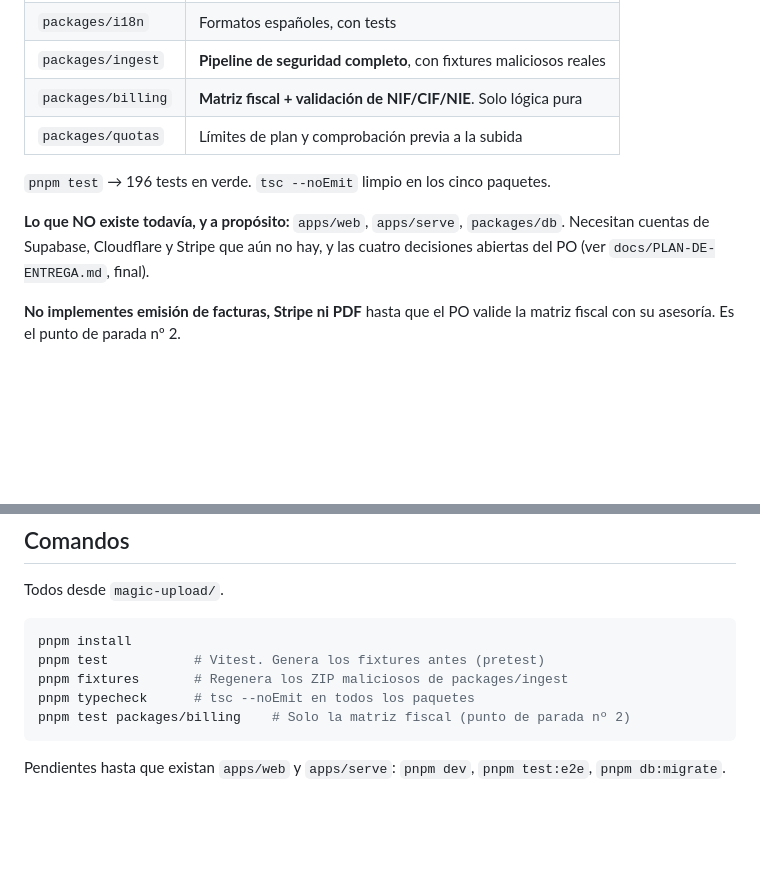
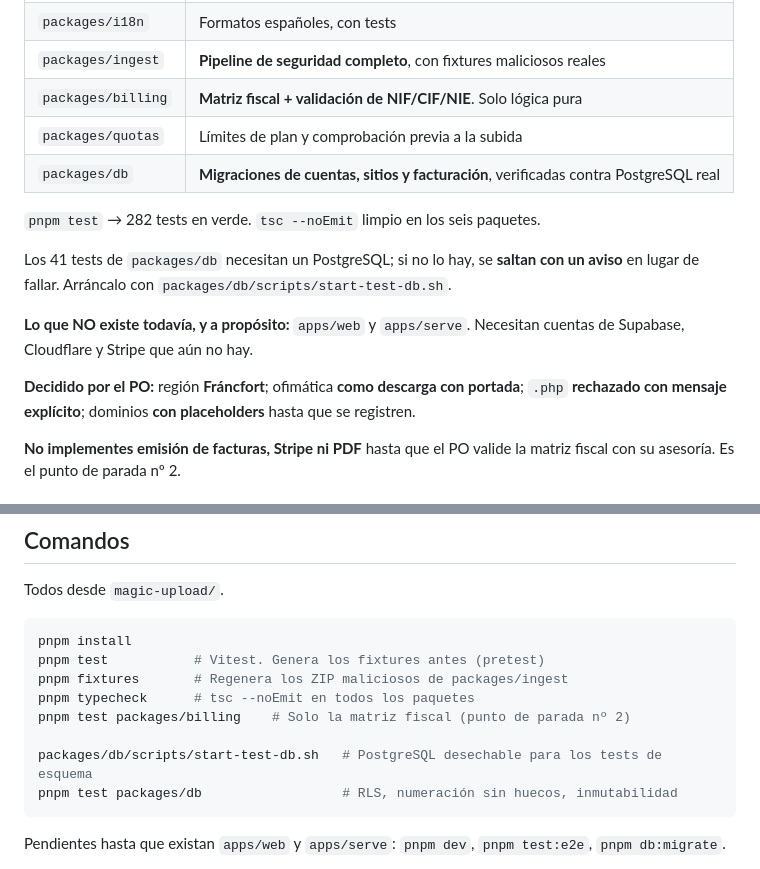
Before and after one commit to alfredoaarc/Trust-The-Wizard, a Markdown page: magic-upload/CLAUDE.md, 2 parts joined by grey strips. Drawn GitHub-style; blank space fills up the shorter version.

Commit message:
docs: update CLAUDE.md with the db package and its test database
Co-Authored-By: Claude Opus 5 <noreply@anthropic.com>
Claude-Session: https://claude.ai/code/session_01GwM1AskMHezgxaEruNbWXg

````diff
--- a/magic-upload/CLAUDE.md
+++ b/magic-upload/CLAUDE.md
@@ -24,12 +24,19 @@ ni de las decisiones abiertas del PO.
 | `packages/ingest` | **Pipeline de seguridad completo**, con fixtures maliciosos reales |
 | `packages/billing` | **Matriz fiscal + validación de NIF/CIF/NIE**. Solo lógica pura |
 | `packages/quotas` | Límites de plan y comprobación previa a la subida |
+| `packages/db` | **Migraciones de cuentas, sitios y facturación**, verificadas contra PostgreSQL real |
 
-`pnpm test` → 196 tests en verde. `tsc --noEmit` limpio en los cinco paquetes.
+`pnpm test` → 282 tests en verde. `tsc --noEmit` limpio en los seis paquetes.
 
-**Lo que NO existe todavía, y a propósito:** `apps/web`, `apps/serve`, `packages/db`.
-Necesitan cuentas de Supabase, Cloudflare y Stripe que aún no hay, y las cuatro
-decisiones abiertas del PO (ver `docs/PLAN-DE-ENTREGA.md`, final).
+Los 41 tests de `packages/db` necesitan un PostgreSQL; si no lo hay, se **saltan con un
+aviso** en lugar de fallar. Arráncalo con `packages/db/scripts/start-test-db.sh`.
+
+**Lo que NO existe todavía, y a propósito:** `apps/web` y `apps/serve`. Necesitan
+cuentas de Supabase, Cloudflare y Stripe que aún no hay.
+
+**Decidido por el PO:** región **Fráncfort**; ofimática **como descarga con portada**;
+`.php` **rechazado con mensaje explícito**; dominios **con placeholders** hasta que se
+registren.
 
 **No implementes emisión de facturas, Stripe ni PDF** hasta que el PO valide la matriz
 fiscal con su asesoría. Es el punto de parada nº 2.
@@ -143,6 +150,9 @@ pnpm test           # Vitest. Genera los fixtures antes (pretest)
 pnpm fixtures       # Regenera los ZIP maliciosos de packages/ingest
 pnpm typecheck      # tsc --noEmit en todos los paquetes
 pnpm test packages/billing    # Solo la matriz fiscal (punto de parada nº 2)
+
+packages/db/scripts/start-test-db.sh   # PostgreSQL desechable para los tests de esquema
+pnpm test packages/db                  # RLS, numeración sin huecos, inmutabilidad
 ```
 
 Pendientes hasta que existan `apps/web` y `apps/serve`: `pnpm dev`, `pnpm test:e2e`,
````
